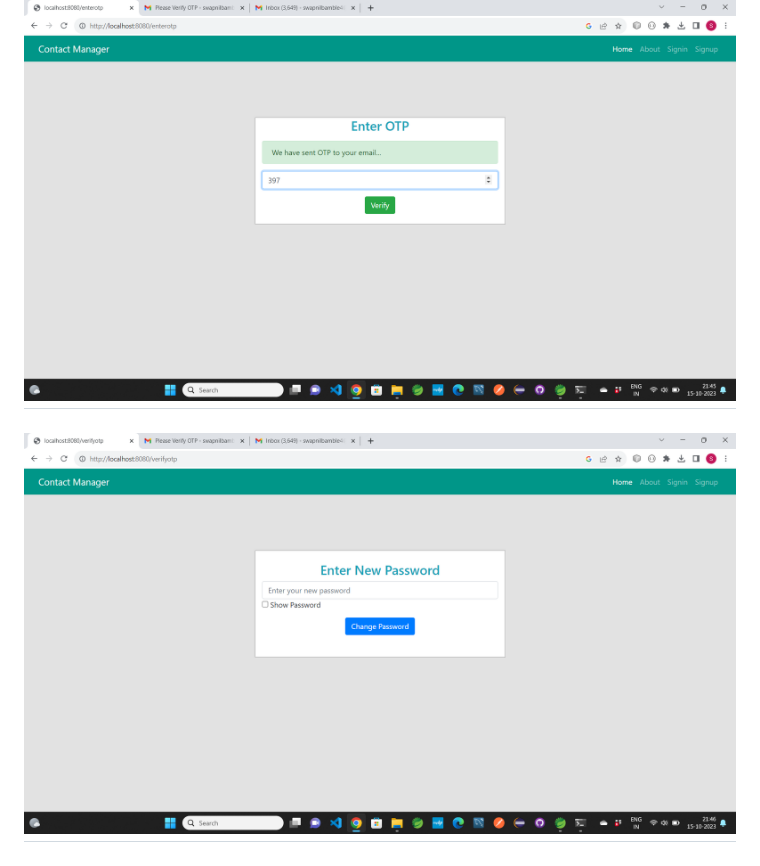
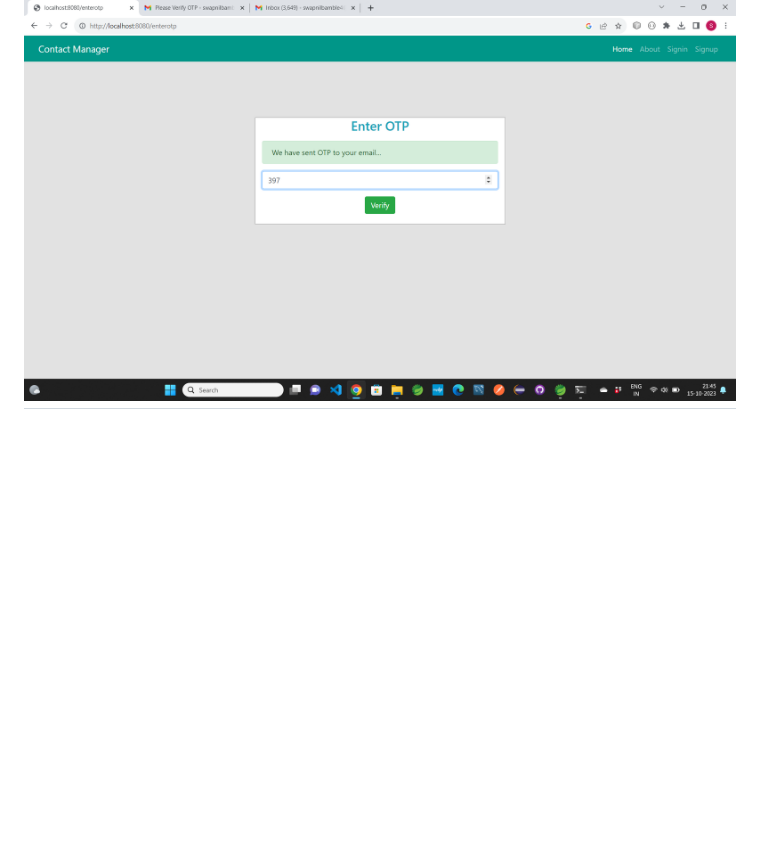
Before and after one commit to swapnilbamble1438/ContactManager, a Markdown page: README.md, the part around the change. Rendered like a GitHub page; blank space fills up the shorter version.

```diff
--- a/README.md
+++ b/README.md
@@ -100,8 +100,6 @@
 ==================================================================================================================================================================
 ![a11](a11.png)
 ==================================================================================================================================================================
-![a12](a12.png)
-==================================================================================================================================================================
 ![a13](a13.png)
 ==================================================================================================================================================================
 ![a14](a14.png)
```
